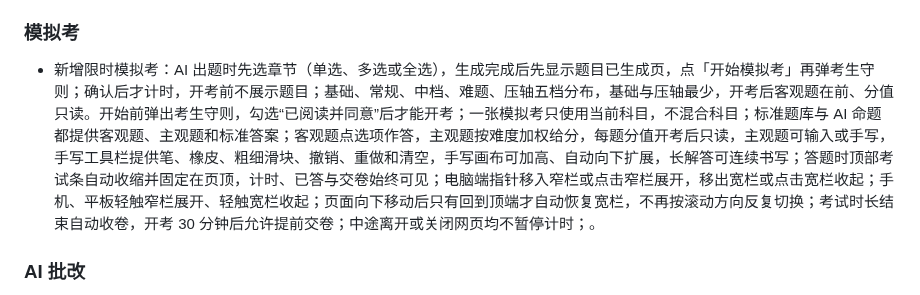
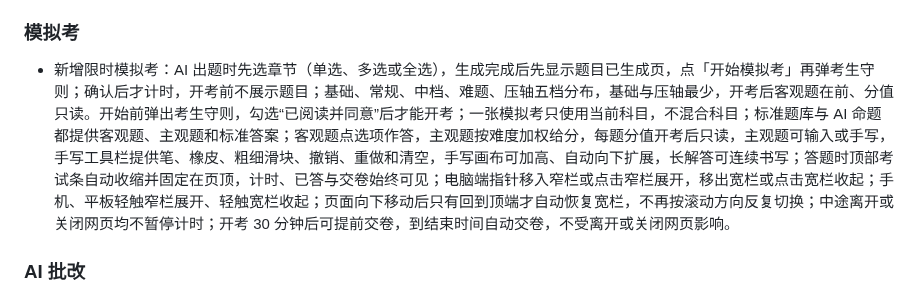
Before and after one commit to lanzaihua/lanzaihua.github.io, a Markdown page: CHANGELOG.md, the part around the change. Drawn GitHub-style.

Commit message:
docs 2026.11.01 early and auto submit

```diff
--- a/CHANGELOG.md
+++ b/CHANGELOG.md
@@ -20,7 +20,7 @@
 
 ### 模拟考
 
-- 新增限时模拟考：AI 出题时先选章节（单选、多选或全选），生成完成后先显示题目已生成页，点「开始模拟考」再弹考生守则；确认后才计时，开考前不展示题目；基础、常规、中档、难题、压轴五档分布，基础与压轴最少，开考后客观题在前、分值只读。开始前弹出考生守则，勾选“已阅读并同意”后才能开考；一张模拟考只使用当前科目，不混合科目；标准题库与 AI 命题都提供客观题、主观题和标准答案；客观题点选项作答，主观题按难度加权给分，每题分值开考后只读，主观题可输入或手写，手写工具栏提供笔、橡皮、粗细滑块、撤销、重做和清空，手写画布可加高、自动向下扩展，长解答可连续书写；答题时顶部考试条自动收缩并固定在页顶，计时、已答与交卷始终可见；电脑端指针移入窄栏或点击窄栏展开，移出宽栏或点击宽栏收起；手机、平板轻触窄栏展开、轻触宽栏收起；页面向下移动后只有回到顶端才自动恢复宽栏，不再按滚动方向反复切换；考试时长结束自动收卷，开考 30 分钟后允许提前交卷；中途离开或关闭网页均不暂停计时；。
+- 新增限时模拟考：AI 出题时先选章节（单选、多选或全选），生成完成后先显示题目已生成页，点「开始模拟考」再弹考生守则；确认后才计时，开考前不展示题目；基础、常规、中档、难题、压轴五档分布，基础与压轴最少，开考后客观题在前、分值只读。开始前弹出考生守则，勾选“已阅读并同意”后才能开考；一张模拟考只使用当前科目，不混合科目；标准题库与 AI 命题都提供客观题、主观题和标准答案；客观题点选项作答，主观题按难度加权给分，每题分值开考后只读，主观题可输入或手写，手写工具栏提供笔、橡皮、粗细滑块、撤销、重做和清空，手写画布可加高、自动向下扩展，长解答可连续书写；答题时顶部考试条自动收缩并固定在页顶，计时、已答与交卷始终可见；电脑端指针移入窄栏或点击窄栏展开，移出宽栏或点击宽栏收起；手机、平板轻触窄栏展开、轻触宽栏收起；页面向下移动后只有回到顶端才自动恢复宽栏，不再按滚动方向反复切换；中途离开或关闭网页均不暂停计时；开考 30 分钟后可提前交卷，到结束时间自动交卷，不受离开或关闭网页影响。
 
 ### AI 批改
 
```
